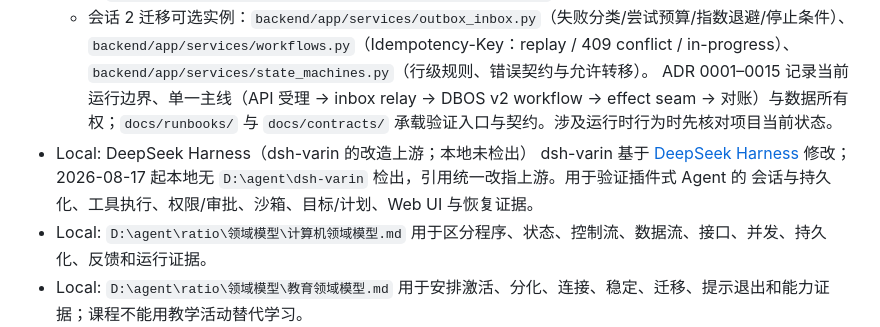
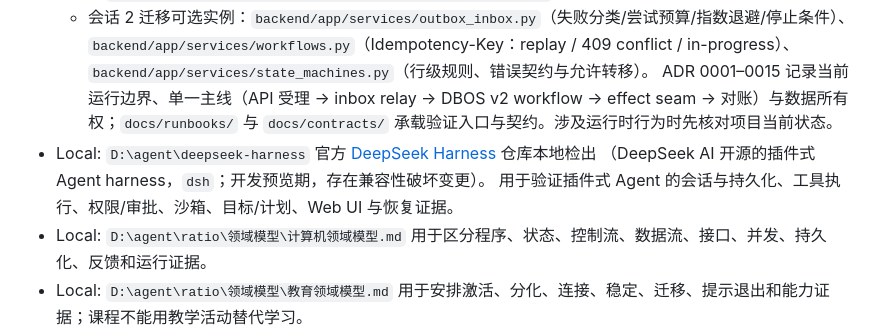
Before and after one commit to xiongweilin/python-llm-application-engineering-teaching, a Markdown page: RESOURCES.md, the part around the change. GitHub-like rendering.

```diff
--- a/RESOURCES.md
+++ b/RESOURCES.md
@@ -11,10 +11,10 @@
     `backend/app/services/workflows.py`（Idempotency-Key：replay / 409 conflict / in-progress）、
     `backend/app/services/state_machines.py`（行级规则、错误契约与允许转移）。
   ADR 0001–0015 记录当前运行边界、单一主线（API 受理 → inbox relay → DBOS v2 workflow → effect seam → 对账）与数据所有权；`docs/runbooks/` 与 `docs/contracts/` 承载验证入口与契约。涉及运行时行为时先核对项目当前状态。
-- Local: DeepSeek Harness（dsh-varin 的改造上游；本地未检出）
-  dsh-varin 基于 [DeepSeek Harness](https://github.com/deepseek-ai/DeepSeek-Harness) 修改；
-  2026-08-17 起本地无 `D:\agent\dsh-varin` 检出，引用统一改指上游。用于验证插件式 Agent 的
-  会话与持久化、工具执行、权限/审批、沙箱、目标/计划、Web UI 与恢复证据。
+- Local: `D:\agent\deepseek-harness`
+  官方 [DeepSeek Harness](https://github.com/deepseek-ai/DeepSeek-Harness) 仓库本地检出
+  （DeepSeek AI 开源的插件式 Agent harness，`dsh`；开发预览期，存在兼容性破坏变更）。
+  用于验证插件式 Agent 的会话与持久化、工具执行、权限/审批、沙箱、目标/计划、Web UI 与恢复证据。
 - Local: `D:\agent\ratio\领域模型\计算机领域模型.md`
   用于区分程序、状态、控制流、数据流、接口、并发、持久化、反馈和运行证据。
 - Local: `D:\agent\ratio\领域模型\教育领域模型.md`
```
Also changed, not shown: NOTES.md (+1 -1 lines).
